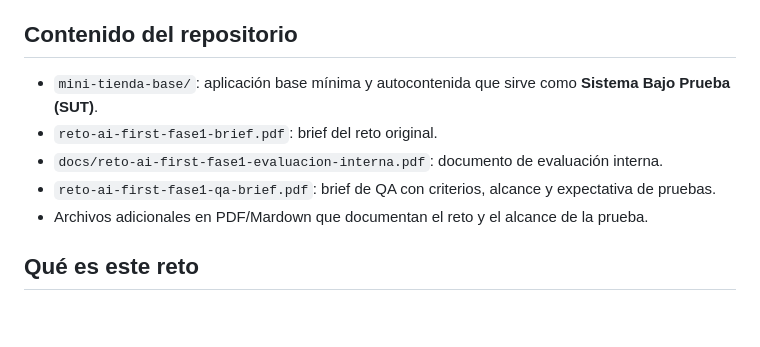
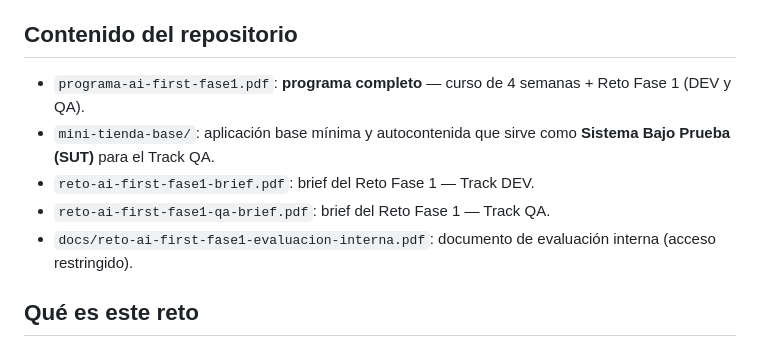
Before and after one commit to diegotrujillo-jikko/reto-ai-first-fase1, a Markdown page: README.md, the part around the change. Drawn GitHub-style; blank space fills up the shorter version.

Commit message:
docs: reference programa PDF in README

```diff
--- a/README.md
+++ b/README.md
@@ -4,11 +4,11 @@ Este repositorio contiene el proyecto del **Reto AI-First · Fase 1**, centrado
 
 ## Contenido del repositorio
 
-- `mini-tienda-base/`: aplicación base mínima y autocontenida que sirve como **Sistema Bajo Prueba (SUT)**.
-- `reto-ai-first-fase1-brief.pdf`: brief del reto original.
-- `docs/reto-ai-first-fase1-evaluacion-interna.pdf`: documento de evaluación interna.
-- `reto-ai-first-fase1-qa-brief.pdf`: brief de QA con criterios, alcance y expectativa de pruebas.
-- Archivos adicionales en PDF/Mardown que documentan el reto y el alcance de la prueba.
+- `programa-ai-first-fase1.pdf`: **programa completo** — curso de 4 semanas + Reto Fase 1 (DEV y QA).
+- `mini-tienda-base/`: aplicación base mínima y autocontenida que sirve como **Sistema Bajo Prueba (SUT)** para el Track QA.
+- `reto-ai-first-fase1-brief.pdf`: brief del Reto Fase 1 — Track DEV.
+- `reto-ai-first-fase1-qa-brief.pdf`: brief del Reto Fase 1 — Track QA.
+- `docs/reto-ai-first-fase1-evaluacion-interna.pdf`: documento de evaluación interna (acceso restringido).
 
 ## Qué es este reto
 
```
